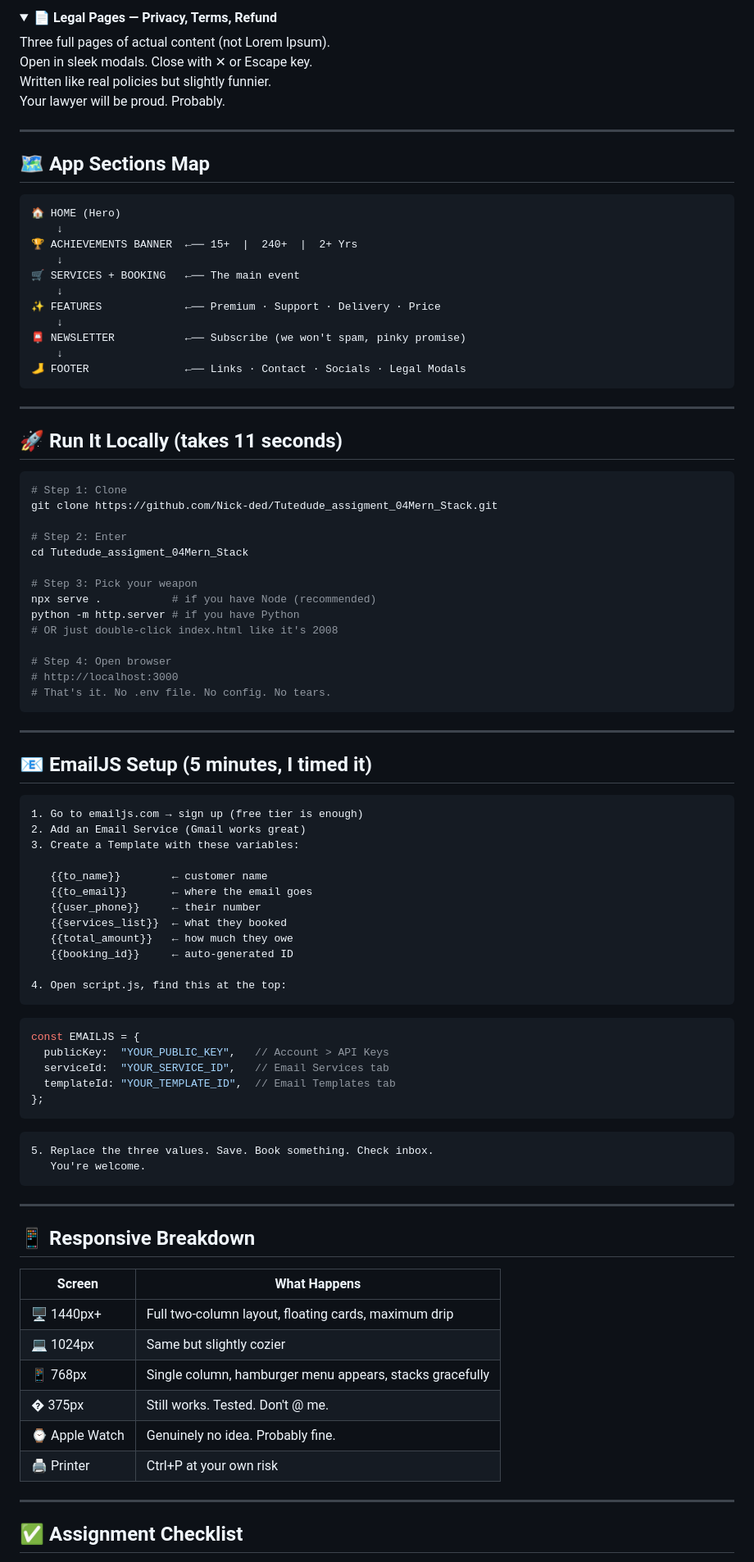
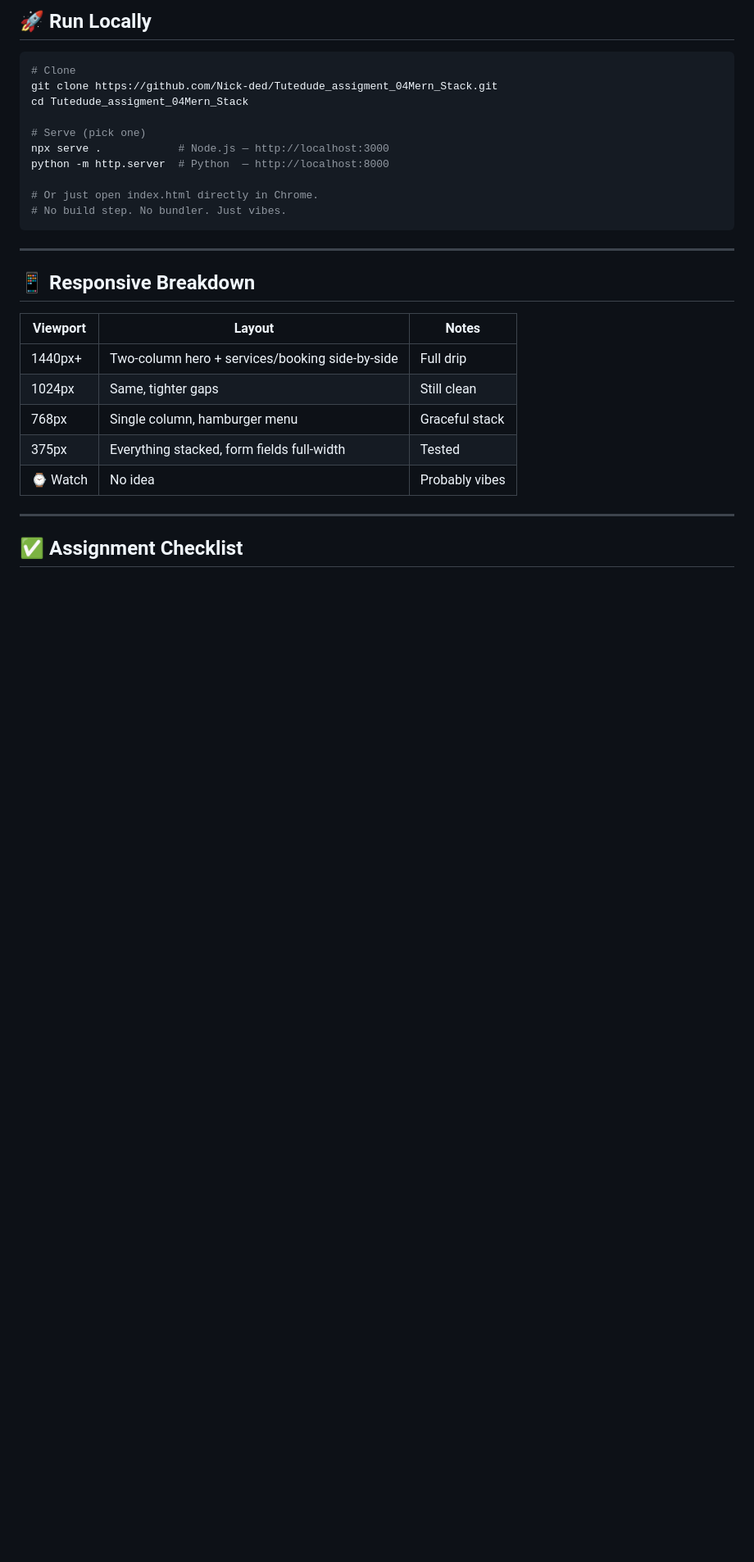
Before and after one commit to Nick-ded/Tutedude_assigment_04Mern_Stack, a Markdown page: README.md, the part around one of its changes. Shown at 82% size. Rendered like a GitHub page; folded sections open; blank space fills up the shorter version.

````diff
--- a/README.md
+++ b/README.md
@@ -191,95 +309,29 @@ No backend. No server. No PHP from 2009. Just EmailJS doing its thing.
-<details>
-<summary><b>📄 Legal Pages — Privacy, Terms, Refund</b></summary>
-
-Three full pages of actual content (not Lorem Ipsum).
-Open in sleek modals. Close with ✕ or Escape key.
-Written like real policies but slightly funnier.
-Your lawyer will be proud. Probably.
-</details>
-
----
-
-## 🗺️ App Sections Map
-
-```
-🏠 HOME (Hero)
-    ↓
-🏆 ACHIEVEMENTS BANNER  ←── 15+  |  240+  |  2+ Yrs
-    ↓
-🛒 SERVICES + BOOKING   ←── The main event
-    ↓
-✨ FEATURES             ←── Premium · Support · Delivery · Price
-    ↓
-📮 NEWSLETTER           ←── Subscribe (we won't spam, pinky promise)
-    ↓
-🦶 FOOTER               ←── Links · Contact · Socials · Legal Modals
-```
-
----
-
-## 🚀 Run It Locally (takes 11 seconds)
+## 🚀 Run Locally
 
 ```bash
-# Step 1: Clone
+# Clone
 git clone https://github.com/Nick-ded/Tutedude_assigment_04Mern_Stack.git
-
-# Step 2: Enter
 cd Tutedude_assigment_04Mern_Stack
 
-# Step 3: Pick your weapon
-npx serve .           # if you have Node (recommended)
-python -m http.server # if you have Python
-# OR just double-click index.html like it's 2008
+# Serve (pick one)
+npx serve .            # Node.js — http://localhost:3000
+python -m http.server  # Python  — http://localhost:8000
 
-# Step 4: Open browser
-# http://localhost:3000
-# That's it. No .env file. No config. No tears.
-```
-
----
-
-## 📧 EmailJS Setup (5 minutes, I timed it)
-
-```
-1. Go to emailjs.com → sign up (free tier is enough)
-2. Add an Email Service (Gmail works great)
-3. Create a Template with these variables:
-
-   {{to_name}}        ← customer name
-   {{to_email}}       ← where the email goes
-   {{user_phone}}     ← their number
-   {{services_list}}  ← what they booked
-   {{total_amount}}   ← how much they owe
-   {{booking_id}}     ← auto-generated ID
-
-4. Open script.js, find this at the top:
-```
-
-```js
-const EMAILJS = {
-  publicKey:  "YOUR_PUBLIC_KEY",   // Account > API Keys
-  serviceId:  "YOUR_SERVICE_ID",   // Email Services tab
-  templateId: "YOUR_TEMPLATE_ID",  // Email Templates tab
-};
-```
-
-```
-5. Replace the three values. Save. Book something. Check inbox.
-   You're welcome.
+# Or just open index.html directly in Chrome.
+# No build step. No bundler. Just vibes.
 ```
 
 ---
 
 ## 📱 Responsive Breakdown
 
-| Screen | What Happens |
-|--------|-------------|
-| 🖥️ 1440px+ | Full two-column layout, floating cards, maximum drip |
-| 💻 1024px | Same but slightly cozier |
-| 📱 768px | Single column, hamburger menu appears, stacks gracefully |
-| � 375px | Still works. Tested. Don't @ me. |
-| ⌚ Apple Watch | Genuinely no idea. Probably fine. |
-| 🖨️ Printer | Ctrl+P at your own risk |
+| Viewport | Layout | Notes |
+|----------|--------|-------|
+| 1440px+ | Two-column hero + services/booking side-by-side | Full drip |
+| 1024px | Same, tighter gaps | Still clean |
+| 768px | Single column, hamburger menu | Graceful stack |
+| 375px | Everything stacked, form fields full-width | Tested |
+| ⌚ Watch | No idea | Probably vibes |
 
 ---
 
````
Also changed, not shown: other parts of README.md (+272 -184 lines).
